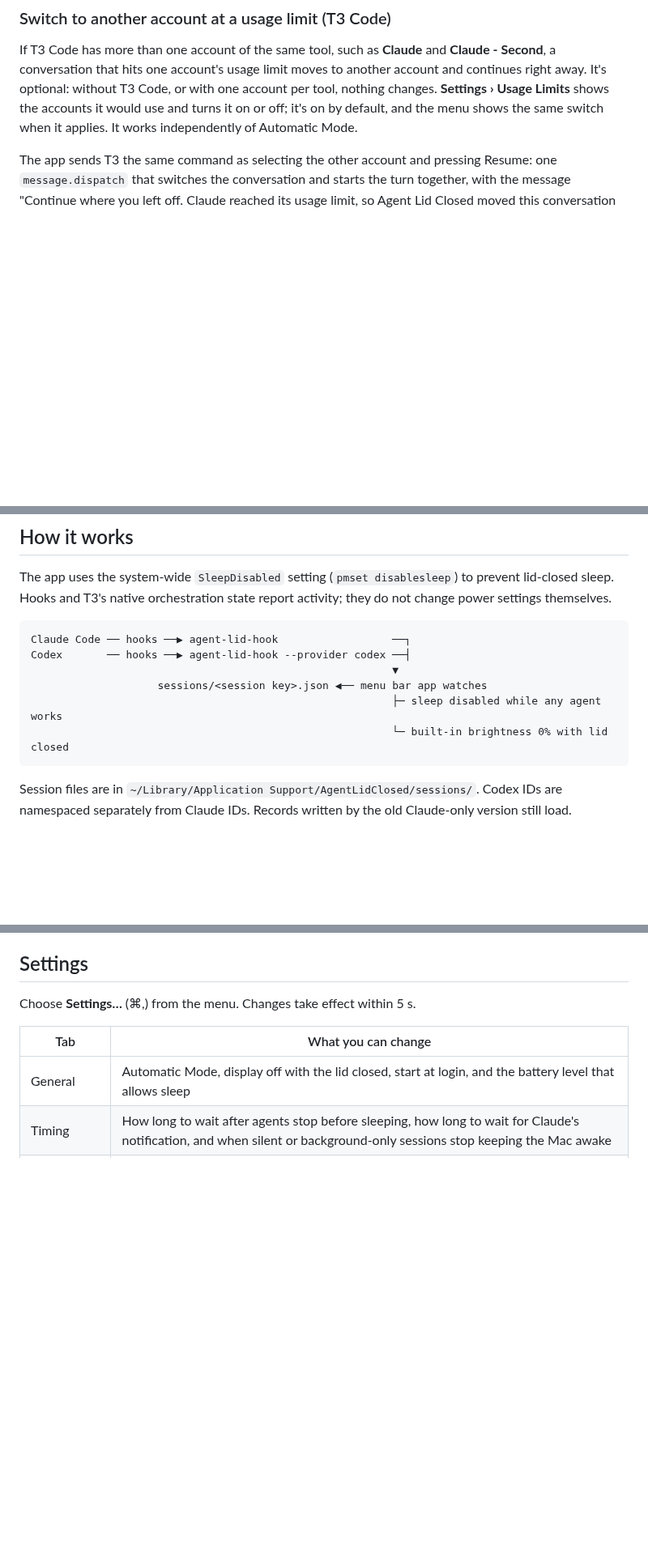
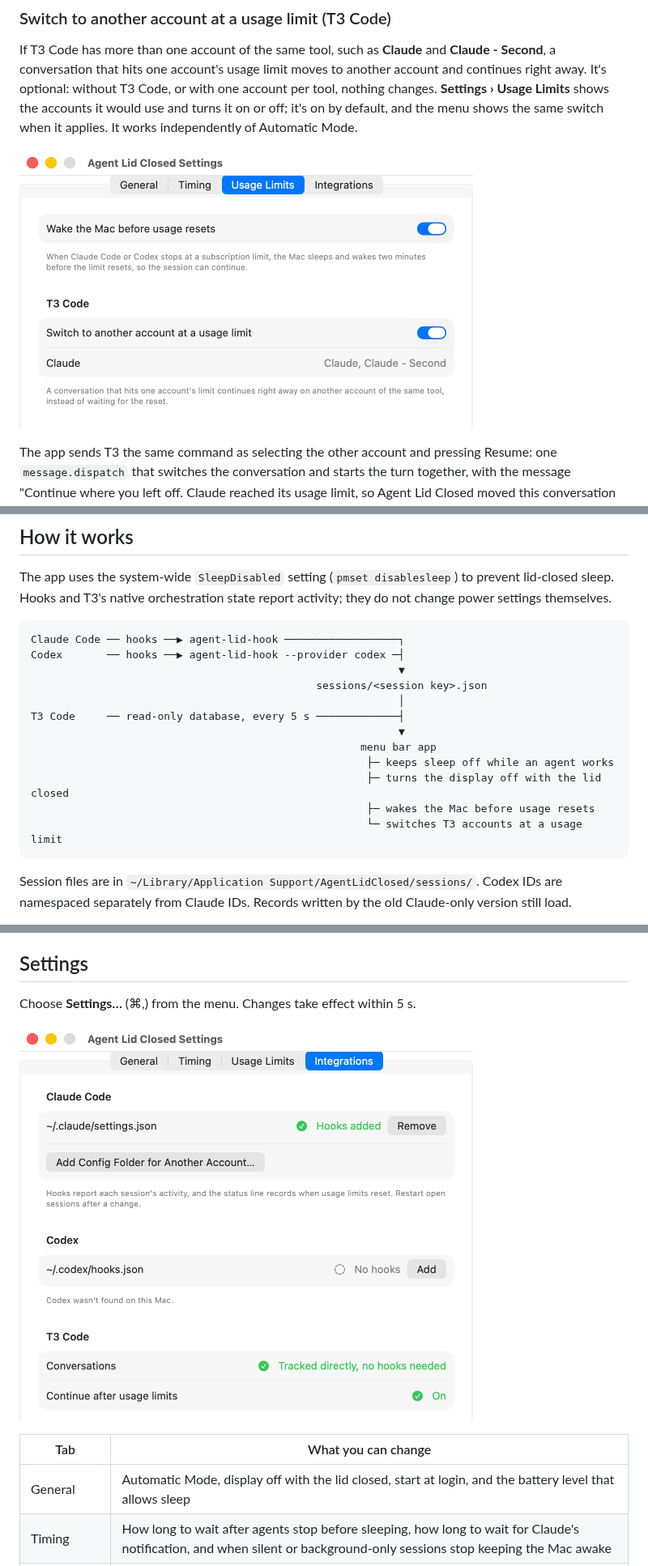
Before and after one commit to Jin-hiroo/agent-lid-closed, a Markdown page: README.md, 3 parts joined by grey strips. Shown at 81% size. GitHub-like rendering; pictures changed too: docs/images/settings-integrations.png (added), docs/images/settings-usage-limits.png (added); blank space fills up the shorter version.

````diff
--- a/README.md
+++ b/README.md
@@ -120,6 +162,10 @@ Pause, disabling the wake toggle, session exit, continuation, reported cancellat
 
 If T3 Code has more than one account of the same tool, such as **Claude** and **Claude - Second**, a conversation that hits one account's usage limit moves to another account and continues right away. It's optional: without T3 Code, or with one account per tool, nothing changes. **Settings › Usage Limits** shows the accounts it would use and turns it on or off; it's on by default, and the menu shows the same switch when it applies. It works independently of Automatic Mode.
 
+<p>
+  <img src="docs/images/settings-usage-limits.png" alt="Settings, Usage Limits tab: Wake the Mac before usage resets is on, and Switch to another account at a usage limit is on, listing the Claude accounts Claude and Claude - Second." width="560">
+</p>
+
 The app sends T3 the same command as selecting the other account and pressing Resume: one `message.dispatch` that switches the conversation and starts the turn together, with the message "Continue where you left off. Claude reached its usage limit, so Agent Lid Closed moved this conversation to Claude - Second." T3 hands the conversation's context to the new account and keeps its permission mode. If T3 refuses the command, nothing changes and the conversation waits for its own reset as before.
 
 - **Which conversations.** The failure must be a usage limit with a known reset, and the conversation must still use the limited account. A conversation moves if T3 has armed its automatic continuation or the failure is under 15 minutes old. Conversations you snoozed, opted out of automatic continuation, settled or archived stay put, as do those waiting for your input and delegated child tasks (their parent decides). Turning off automatic continuation in T3's usage-limit settings turns switching off too.
@@ -133,12 +179,18 @@ The app sends T3 the same command as selecting the other account and pressing Re
 The app uses the system-wide `SleepDisabled` setting (`pmset disablesleep`) to prevent lid-closed sleep. Hooks and T3's native orchestration state report activity; they do not change power settings themselves.
 
 ```text
-Claude Code ── hooks ──▶ agent-lid-hook                  ──┐
-Codex       ── hooks ──▶ agent-lid-hook --provider codex ──┤
-                                                         ▼
-                    sessions/<session key>.json ◀── menu bar app watches
-                                                         ├─ sleep disabled while any agent works
-                                                         └─ built-in brightness 0% with lid closed
+Claude Code ── hooks ──▶ agent-lid-hook ──────────────────┐
+Codex       ── hooks ──▶ agent-lid-hook --provider codex ─┤
+                                                          ▼
+                                             sessions/<session key>.json
+                                                          │
+T3 Code     ── read-only database, every 5 s ─────────────┤
+                                                          ▼
+                                                    menu bar app
+                                                     ├─ keeps sleep off while an agent works
+                                                     ├─ turns the display off with the lid closed
+                                                     ├─ wakes the Mac before usage resets
+                                                     └─ switches T3 accounts at a usage limit
 ```
 
 Session files are in `~/Library/Application Support/AgentLidClosed/sessions/`. Codex IDs are namespaced separately from Claude IDs. Records written by the old Claude-only version still load.
@@ -175,6 +227,10 @@ The menu lists each session's tool, project and activity, plus lid state, system
 
 Choose **Settings…** (⌘,) from the menu. Changes take effect within 5 s.
 
+<p>
+  <img src="docs/images/settings-integrations.png" alt="Settings, Integrations tab: Claude Code hooks added in ~/.claude/settings.json with a Remove button and an Add Config Folder for Another Account button; Codex not found, with an Add button; T3 Code conversations tracked directly." width="560">
+</p>
+
 | Tab | What you can change |
 | --- | --- |
 | General | Automatic Mode, display off with the lid closed, start at login, and the battery level that allows sleep |
````
Also changed, not shown: other parts of README.md (+52 -10 lines), docs/images/menu-lid-closed-working.png (deleted), docs/images/menu.png (added).
